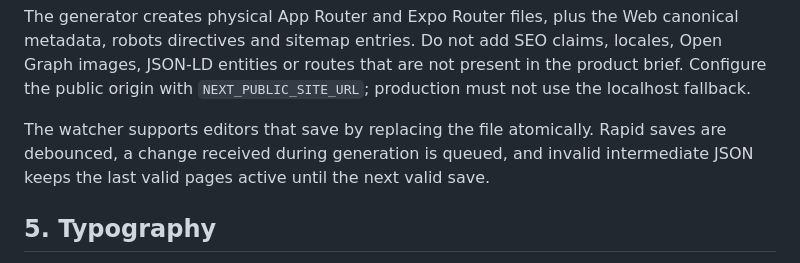
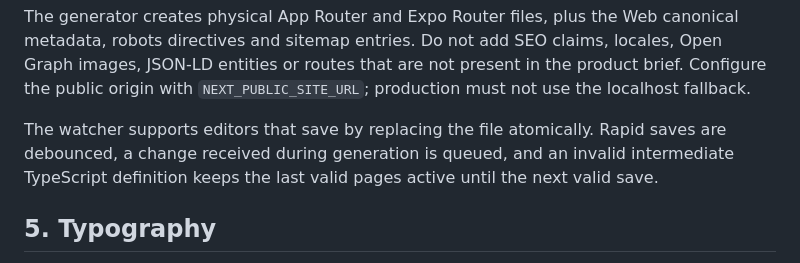
Before and after one commit to Messanga11/create-messanga11-app, a Markdown page: template/DESIGN.md, the part around the change. Rendered like a GitHub page.

Commit message:
docs: describe TypeScript catalog recovery (#9)

```diff
--- a/template/DESIGN.md
+++ b/template/DESIGN.md
@@ -138,8 +138,9 @@ product brief. Configure the public origin with `NEXT_PUBLIC_SITE_URL`; producti
 must not use the localhost fallback.
 
 The watcher supports editors that save by replacing the file atomically. Rapid
-saves are debounced, a change received during generation is queued, and invalid
-intermediate JSON keeps the last valid pages active until the next valid save.
+saves are debounced, a change received during generation is queued, and an invalid
+intermediate TypeScript definition keeps the last valid pages active until the
+next valid save.
 
 ## 5. Typography
 
```
